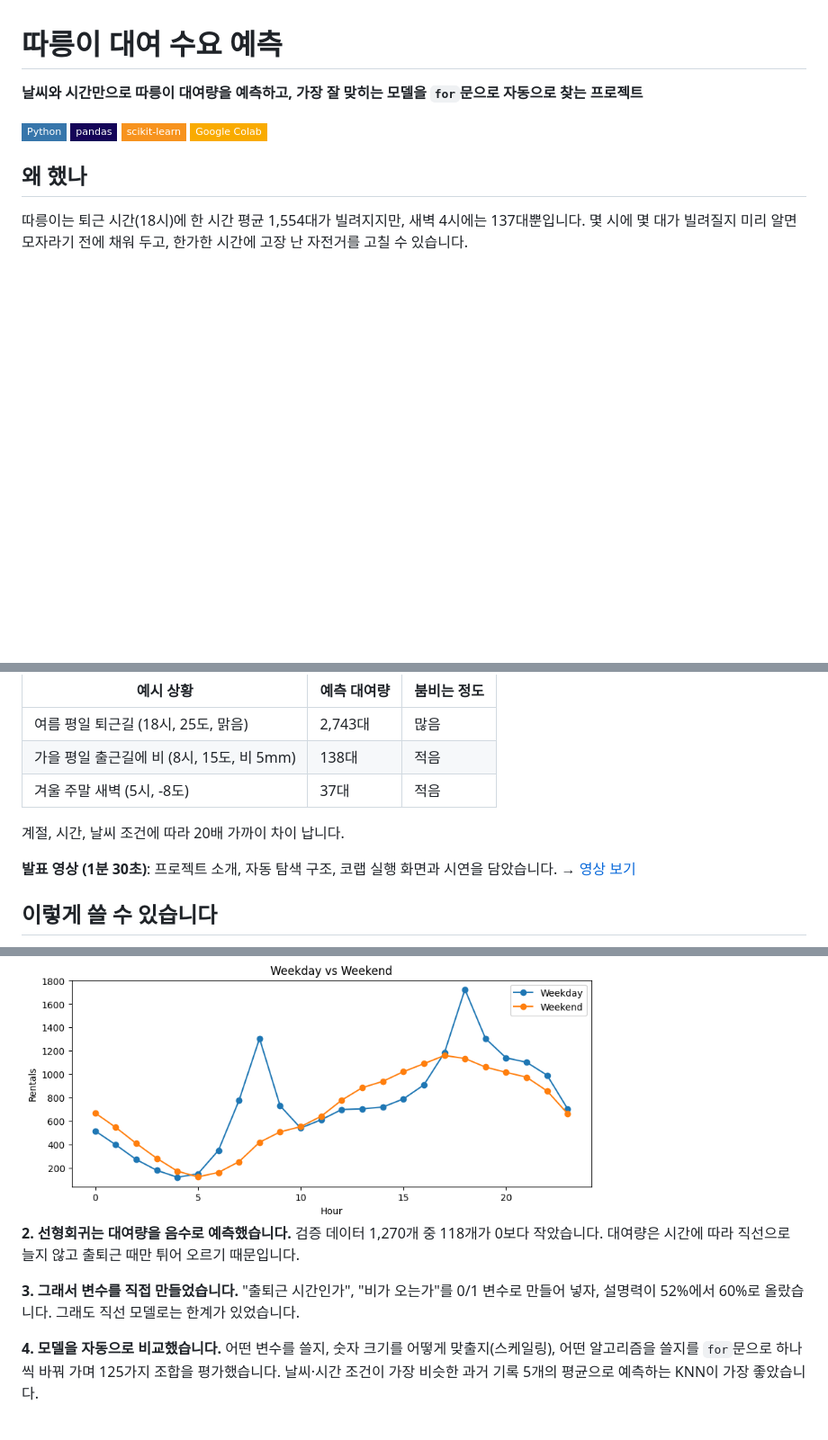
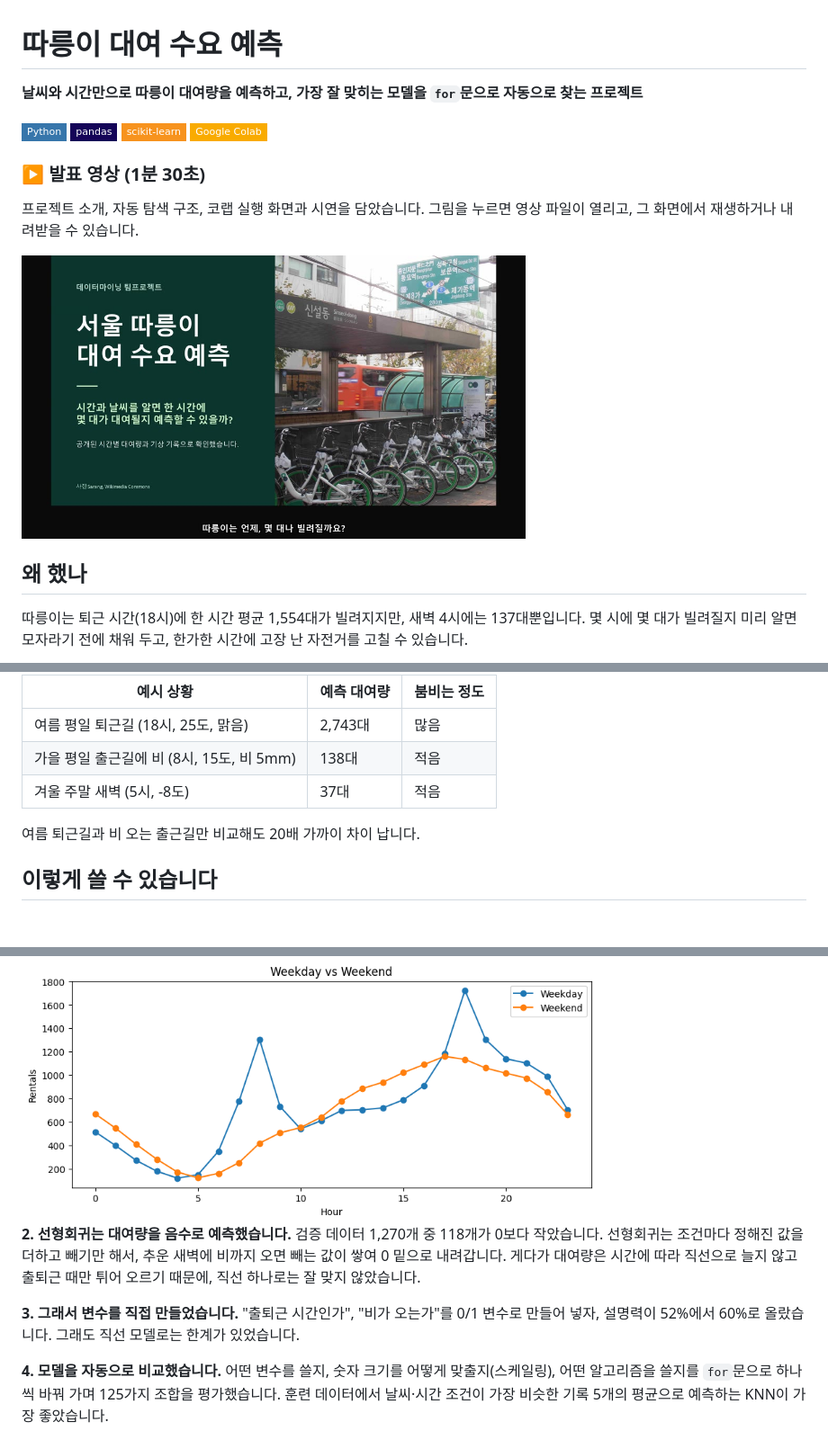
Before and after one commit to jihooni217/datamining-ttareungi, a Markdown page: README.md, 3 parts joined by grey strips. Shown at 90% size. Rendered like a GitHub page; pictures changed too: docs/images/video_thumb.jpg (added); badges without logos; blank space fills up the shorter version.

Commit message:
README: 영상을 맨 위로 옮기고 설명 문장 다듬기
- 발표 영상 미리보기 그림을 README 맨 위에 추가
- 20배 비교 대상, 음수 예측 이유, KNN 이웃 설명, 분류 k 값 표기 수정

Co-Authored-By: Claude Opus 5.5 <noreply@anthropic.com>

```diff
--- a/README.md
+++ b/README.md
@@ -6,6 +6,12 @@
 ![pandas](https://img.shields.io/badge/pandas-150458?style=flat-square&logo=pandas&logoColor=white)
 ![scikit-learn](https://img.shields.io/badge/scikit--learn-F7931E?style=flat-square&logo=scikitlearn&logoColor=white)
 ![Colab](https://img.shields.io/badge/Google%20Colab-F9AB00?style=flat-square&logo=googlecolab&logoColor=white)
+
+### ▶ 발표 영상 (1분 30초)
+
+프로젝트 소개, 자동 탐색 구조, 코랩 실행 화면과 시연을 담았습니다. 그림을 누르면 영상 파일이 열리고, 그 화면에서 재생하거나 내려받을 수 있습니다.
+
+<a href="따릉이_발표영상(github용).mp4"><img src="docs/images/video_thumb.jpg" width="560" alt="발표 영상 표지: 서울 따릉이 대여 수요 예측"></a>
 
 ## 왜 했나
 
@@ -25,9 +31,7 @@
 | 가을 평일 출근길에 비 (8시, 15도, 비 5mm) | 138대 | 적음 |
 | 겨울 주말 새벽 (5시, -8도) | 37대 | 적음 |
 
-계절, 시간, 날씨 조건에 따라 20배 가까이 차이 납니다.
-
-**발표 영상 (1분 30초)**: 프로젝트 소개, 자동 탐색 구조, 코랩 실행 화면과 시연을 담았습니다. → [영상 보기](<따릉이_발표영상(github용).mp4>)
+여름 퇴근길과 비 오는 출근길만 비교해도 20배 가까이 차이 납니다.
 
 ## 이렇게 쓸 수 있습니다
 
@@ -41,11 +45,11 @@
 
 <img src="docs/images/weekday_vs_weekend.png" width="640" alt="평일은 8시와 18시에 봉우리 두 개, 주말은 오후에 봉우리 하나">
 
-**2. 선형회귀는 대여량을 음수로 예측했습니다.** 검증 데이터 1,270개 중 118개가 0보다 작았습니다. 대여량은 시간에 따라 직선으로 늘지 않고 출퇴근 때만 튀어 오르기 때문입니다.
+**2. 선형회귀는 대여량을 음수로 예측했습니다.** 검증 데이터 1,270개 중 118개가 0보다 작았습니다. 선형회귀는 조건마다 정해진 값을 더하고 빼기만 해서, 추운 새벽에 비까지 오면 빼는 값이 쌓여 0 밑으로 내려갑니다. 게다가 대여량은 시간에 따라 직선으로 늘지 않고 출퇴근 때만 튀어 오르기 때문에, 직선 하나로는 잘 맞지 않았습니다.
 
 **3. 그래서 변수를 직접 만들었습니다.** "출퇴근 시간인가", "비가 오는가"를 0/1 변수로 만들어 넣자, 설명력이 52%에서 60%로 올랐습니다. 그래도 직선 모델로는 한계가 있었습니다.
 
-**4. 모델을 자동으로 비교했습니다.** 어떤 변수를 쓸지, 숫자 크기를 어떻게 맞출지(스케일링), 어떤 알고리즘을 쓸지를 `for`문으로 하나씩 바꿔 가며 125가지 조합을 평가했습니다. 날씨·시간 조건이 가장 비슷한 과거 기록 5개의 평균으로 예측하는 KNN이 가장 좋았습니다.
+**4. 모델을 자동으로 비교했습니다.** 어떤 변수를 쓸지, 숫자 크기를 어떻게 맞출지(스케일링), 어떤 알고리즘을 쓸지를 `for`문으로 하나씩 바꿔 가며 125가지 조합을 평가했습니다. 훈련 데이터에서 날씨·시간 조건이 가장 비슷한 기록 5개의 평균으로 예측하는 KNN이 가장 좋았습니다.
 
 <img src="docs/images/best_r2_by_algorithm.png" width="560" alt="알고리즘별 최고 검증 점수: KNN 약 0.87, SVR 약 0.83, 선형회귀 약 0.60">
 
```
Also changed, not shown: other parts of README.md (+1 -1 lines).
